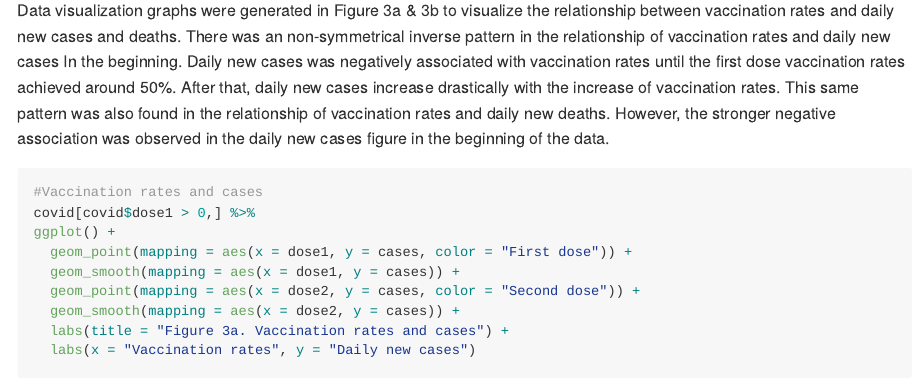
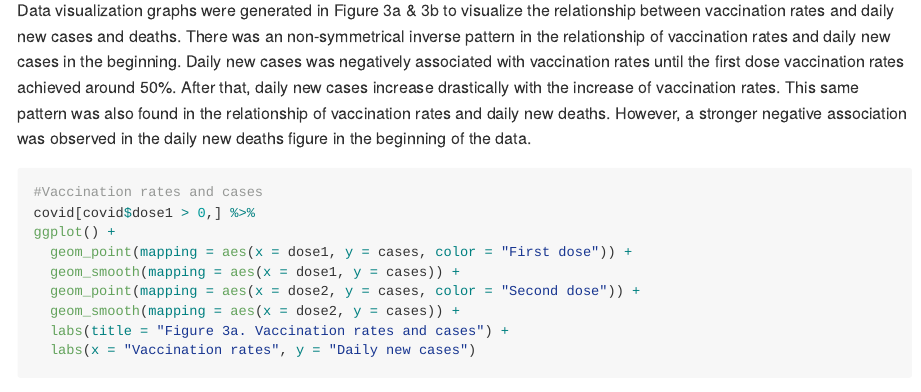
Before and after one commit to CarmenChenEpi/566-prjoject, an R Markdown document (docs/Index.Rmd): the page in a window 1100 px wide, from 4800 px down. The pictures show the output file docs/index.md that the author committed with the source, drawn offline in the style of GitHub; long lines of code are wrapped.

Commit message:
complete

````diff
--- a/docs/Index.Rmd
+++ b/docs/Index.Rmd
@@ -187,7 +187,7 @@ ggplot(data = covid) +
 ```
 
 
-Data visualization graphs were generated in Figure 3a & 3b to visualize the relationship between vaccination rates and daily new cases and deaths. There was an non-symmetrical inverse pattern in the relationship of vaccination rates and daily new cases In the beginning. Daily new cases was negatively associated with vaccination rates until the first dose vaccination rates achieved around 50%. After that, daily new cases increase drastically with the increase of vaccination rates. This same pattern was also found in the relationship of vaccination rates and daily new deaths. However, the stronger negative association was observed in the daily new cases figure in the beginning of the data.
+Data visualization graphs were generated in Figure 3a & 3b to visualize the relationship between vaccination rates and daily new cases and deaths. There was an non-symmetrical inverse pattern in the relationship of vaccination rates and daily new cases in the beginning. Daily new cases was negatively associated with vaccination rates until the first dose vaccination rates achieved around 50%. After that, daily new cases increase drastically with the increase of vaccination rates. This same pattern was also found in the relationship of vaccination rates and daily new deaths. However, a stronger negative association was observed in the daily new deaths figure in the beginning of the data.
 
 ```{r data visualization, message = FALSE}
 #Vaccination rates and cases
````
Also changed, not shown: docs/index.md, 7 other files.
